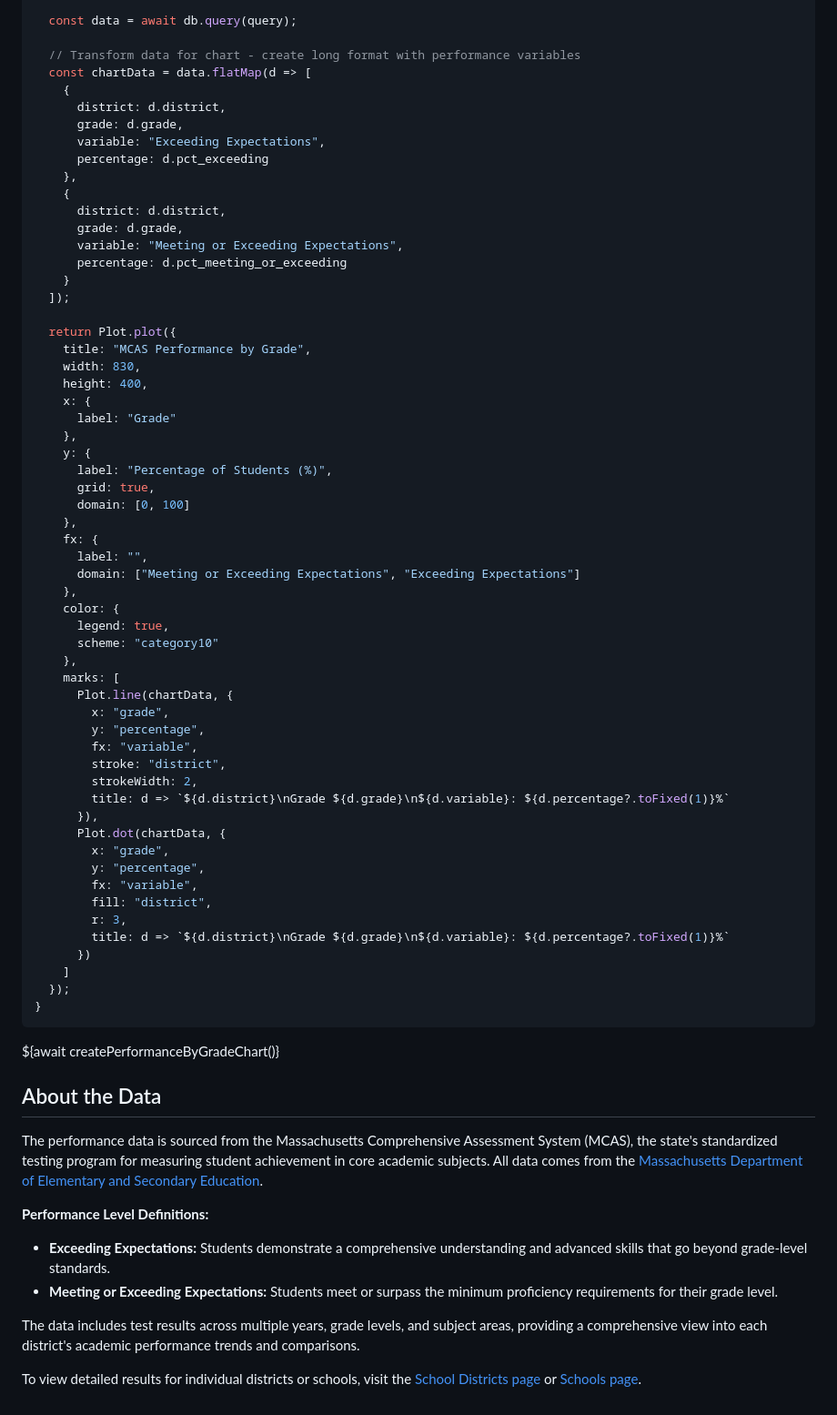
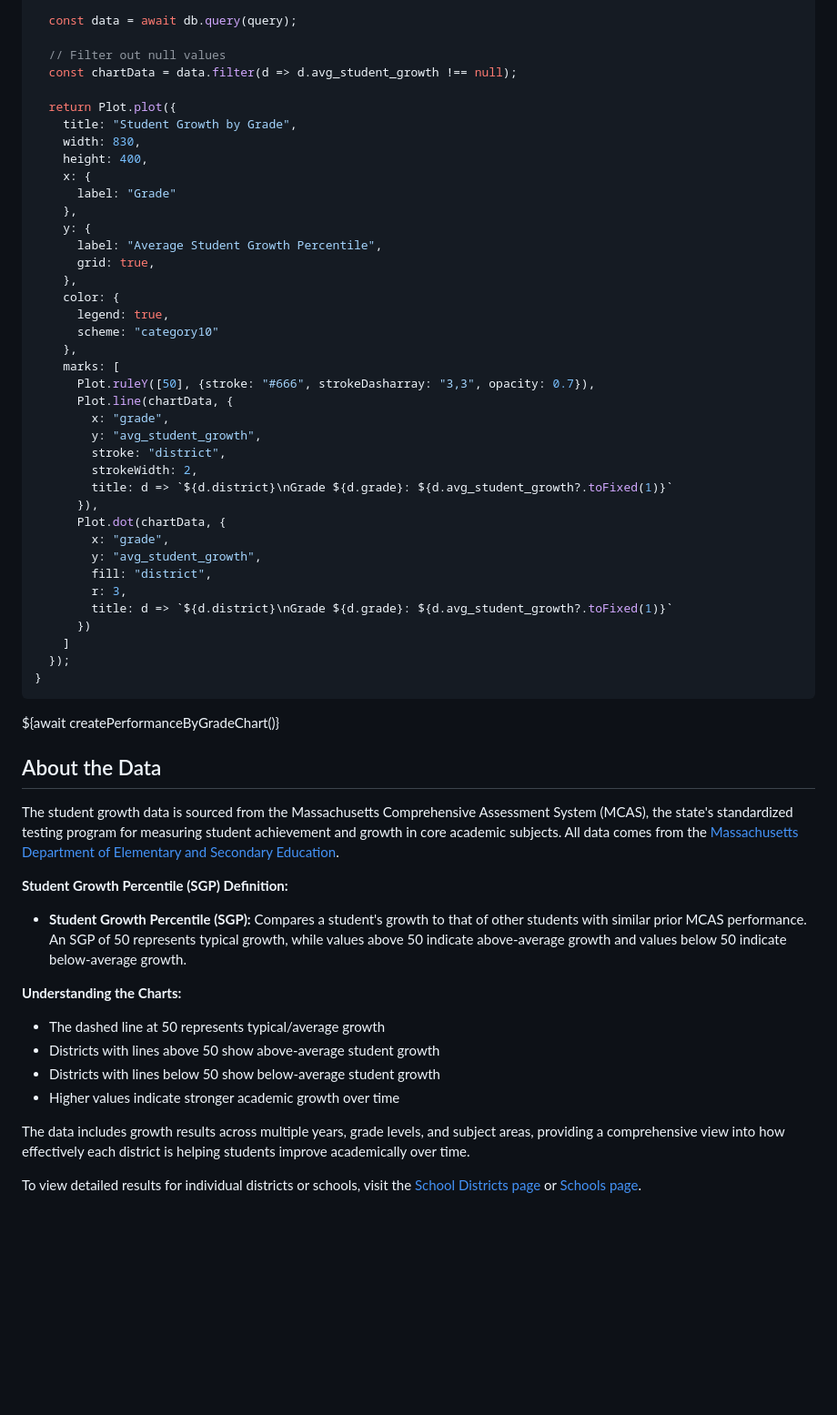
Before and after one commit to amarder/locovote, a Markdown page: frontend/src/school-districts.md, the part around one of its changes. Shown at 91% size. Rendered like a GitHub page; blank space fills up the shorter version.

Commit message:
Moving towards average student growth percentiles

```diff
--- a/frontend/src/school-districts.md
+++ b/frontend/src/school-districts.md
@@ -317,58 +281,39 @@ async function createPerformanceByGradeChart() {
 
   const data = await db.query(query);
 
-  // Transform data for chart - create long format with performance variables
-  const chartData = data.flatMap(d => [
-    {
-      district: d.district,
-      grade: d.grade,
-      variable: "Exceeding Expectations",
-      percentage: d.pct_exceeding
-    },
-    {
-      district: d.district,
-      grade: d.grade,
-      variable: "Meeting or Exceeding Expectations",
-      percentage: d.pct_meeting_or_exceeding
-    }
-  ]);
+  // Filter out null values
+  const chartData = data.filter(d => d.avg_student_growth !== null);
 
   return Plot.plot({
-    title: "MCAS Performance by Grade",
+    title: "Student Growth by Grade",
     width: 830,
     height: 400,
     x: {
       label: "Grade"
     },
     y: {
-      label: "Percentage of Students (%)",
+      label: "Average Student Growth Percentile",
       grid: true,
-      domain: [0, 100]
-    },
-    fx: {
-      label: "",
-      domain: ["Meeting or Exceeding Expectations", "Exceeding Expectations"]
     },
     color: {
       legend: true,
       scheme: "category10"
     },
     marks: [
+      Plot.ruleY([50], {stroke: "#666", strokeDasharray: "3,3", opacity: 0.7}),
       Plot.line(chartData, {
         x: "grade",
-        y: "percentage",
-        fx: "variable",
+        y: "avg_student_growth",
         stroke: "district",
         strokeWidth: 2,
-        title: d => `${d.district}\nGrade ${d.grade}\n${d.variable}: ${d.percentage?.toFixed(1)}%`
+        title: d => `${d.district}\nGrade ${d.grade}: ${d.avg_student_growth?.toFixed(1)}`
       }),
       Plot.dot(chartData, {
         x: "grade",
-        y: "percentage",
-        fx: "variable",
+        y: "avg_student_growth",
         fill: "district",
         r: 3,
-        title: d => `${d.district}\nGrade ${d.grade}\n${d.variable}: ${d.percentage?.toFixed(1)}%`
+        title: d => `${d.district}\nGrade ${d.grade}: ${d.avg_student_growth?.toFixed(1)}`
       })
     ]
   });
@@ -379,12 +324,17 @@ async function createPerformanceByGradeChart() {
 
 ## About the Data
 
-The performance data is sourced from the Massachusetts Comprehensive Assessment System (MCAS), the state's standardized testing program for measuring student achievement in core academic subjects. All data comes from the [Massachusetts Department of Elementary and Secondary Education](https://educationtocareer.data.mass.gov/Assessment-and-Accountability/MCAS-Achievement-Results/i9w6-niyt/about_data).
+The student growth data is sourced from the Massachusetts Comprehensive Assessment System (MCAS), the state's standardized testing program for measuring student achievement and growth in core academic subjects. All data comes from the [Massachusetts Department of Elementary and Secondary Education](https://educationtocareer.data.mass.gov/Assessment-and-Accountability/MCAS-Achievement-Results/i9w6-niyt/about_data).
 
-**Performance Level Definitions:**
-- **Exceeding Expectations:** Students demonstrate a comprehensive understanding and advanced skills that go beyond grade-level standards.
-- **Meeting or Exceeding Expectations:** Students meet or surpass the minimum proficiency requirements for their grade level.
+**Student Growth Percentile (SGP) Definition:**
+- **Student Growth Percentile (SGP):** Compares a student's growth to that of other students with similar prior MCAS performance. An SGP of 50 represents typical growth, while values above 50 indicate above-average growth and values below 50 indicate below-average growth.
 
-The data includes test results across multiple years, grade levels, and subject areas, providing a comprehensive view into each district's academic performance trends and comparisons.
+**Understanding the Charts:**
+- The dashed line at 50 represents typical/average growth
+- Districts with lines above 50 show above-average student growth
+- Districts with lines below 50 show below-average student growth
+- Higher values indicate stronger academic growth over time
+
+The data includes growth results across multiple years, grade levels, and subject areas, providing a comprehensive view into how effectively each district is helping students improve academically over time.
 
 To view detailed results for individual districts or schools, visit the [School Districts page](/data/school-districts) or [Schools page](/data/schools).
```
Also changed, not shown: other parts of frontend/src/school-districts.md (+53 -89 lines).
